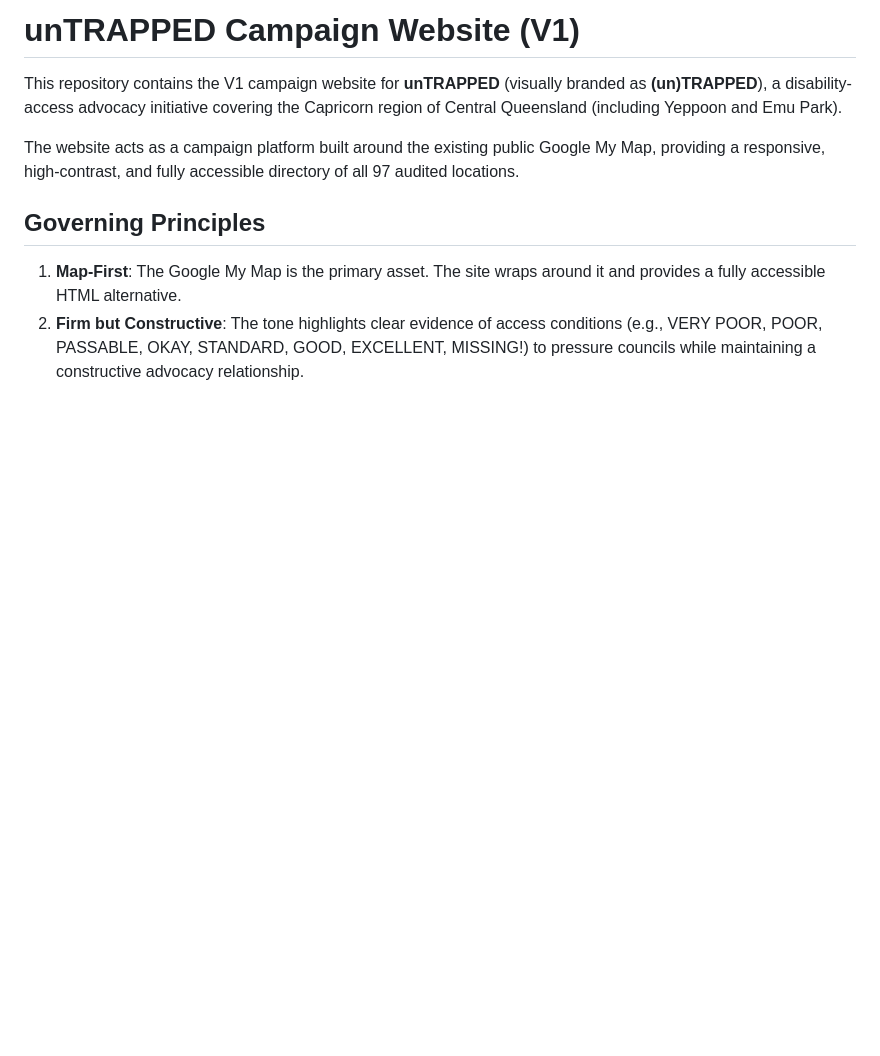
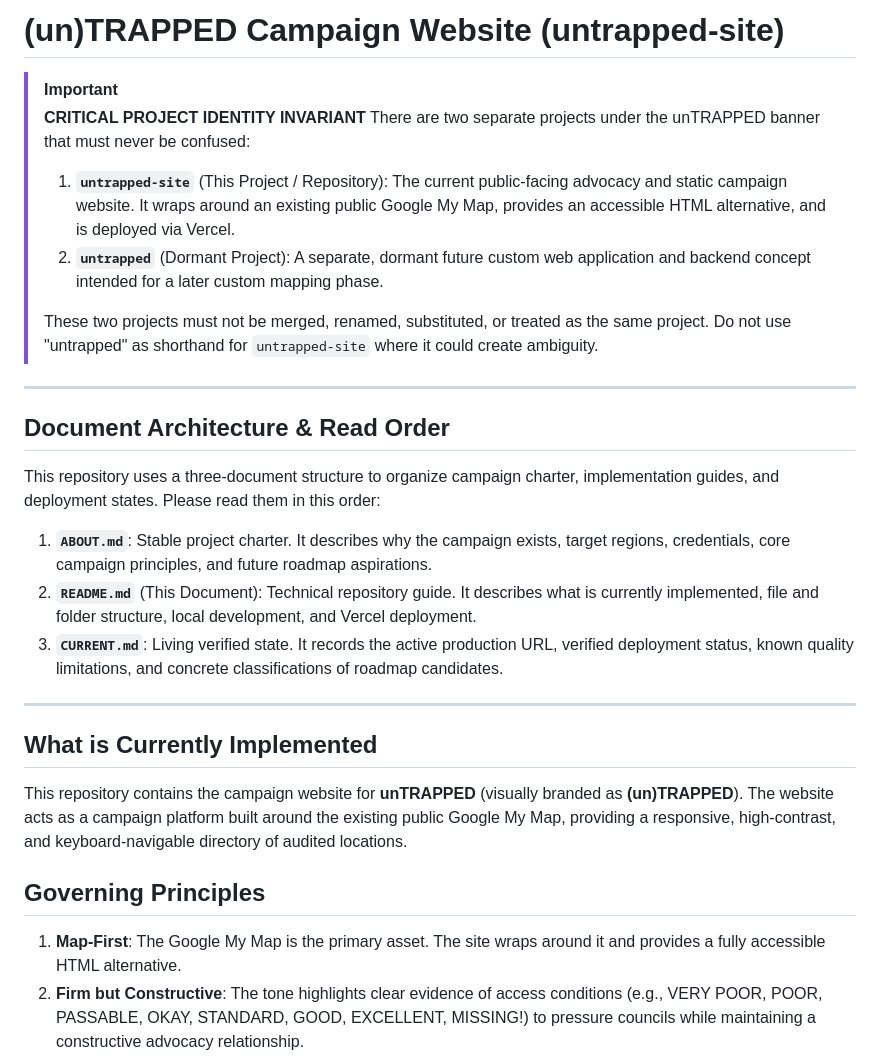
Before and after one commit to takeitothegrill/untrapped-site, a Markdown page: README.md, the part around the change. Rendered like a GitHub page; blank space fills up the shorter version.

Commit message:
docs: reconcile untrapped-site canon and roadmap

```diff
--- a/README.md
+++ b/README.md
@@ -1,8 +1,28 @@
-# unTRAPPED Campaign Website (V1)
+# (un)TRAPPED Campaign Website (untrapped-site)
 
-This repository contains the V1 campaign website for **unTRAPPED** (visually branded as **(un)TRAPPED**), a disability-access advocacy initiative covering the Capricorn region of Central Queensland (including Yeppoon and Emu Park).
+> [!IMPORTANT]
+> **CRITICAL PROJECT IDENTITY INVARIANT**
+> There are two separate projects under the unTRAPPED banner that must never be confused:
+> 1. **`untrapped-site`** (This Project / Repository): The current public-facing advocacy and static campaign website. It wraps around an existing public Google My Map, provides an accessible HTML alternative, and is deployed via Vercel.
+> 2. **`untrapped`** (Dormant Project): A separate, dormant future custom web application and backend concept intended for a later custom mapping phase.
+>
+> These two projects must not be merged, renamed, substituted, or treated as the same project. Do not use "untrapped" as shorthand for `untrapped-site` where it could create ambiguity.
 
-The website acts as a campaign platform built around the existing public Google My Map, providing a responsive, high-contrast, and fully accessible directory of all 97 audited locations.
+---
+
+## Document Architecture & Read Order
+
+This repository uses a three-document structure to organize campaign charter, implementation guides, and deployment states. Please read them in this order:
+
+1. **`ABOUT.md`**: Stable project charter. It describes why the campaign exists, target regions, credentials, core campaign principles, and future roadmap aspirations.
+2. **`README.md`** (This Document): Technical repository guide. It describes what is currently implemented, file and folder structure, local development, and Vercel deployment.
+3. **`CURRENT.md`**: Living verified state. It records the active production URL, verified deployment status, known quality limitations, and concrete classifications of roadmap candidates.
+
+---
+
+## What is Currently Implemented
+
+This repository contains the campaign website for **unTRAPPED** (visually branded as **(un)TRAPPED**). The website acts as a campaign platform built around the existing public Google My Map, providing a responsive, high-contrast, and keyboard-navigable directory of audited locations.
 
 ## Governing Principles
 
```
Also changed, not shown: ABOUT.md (added, +87 -0 lines), CURRENT.md (added, +88 -0 lines).
